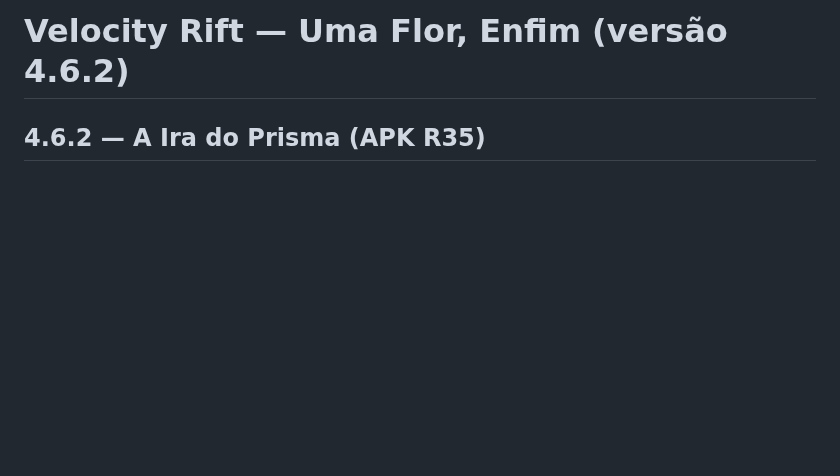
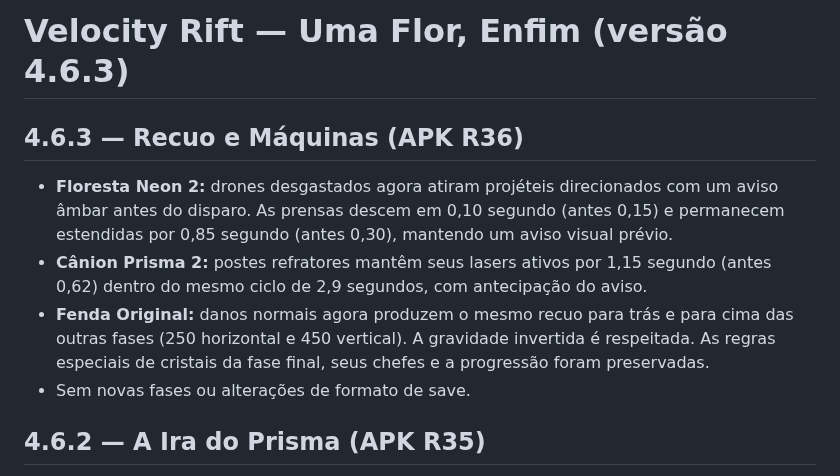
Before and after one commit to jhonyoreis/velocity-rift, a Markdown page: README.md, the part around the change. Drawn GitHub-style; blank space fills up the shorter version.

Commit message:
Prepare Velocity Rift 4.6.3 (R36) regression tests and release details

```diff
--- a/README.md
+++ b/README.md
@@ -1,4 +1,11 @@
-# Velocity Rift — Uma Flor, Enfim (versão 4.6.2)
+# Velocity Rift — Uma Flor, Enfim (versão 4.6.3)
+
+## 4.6.3 — Recuo e Máquinas (APK R36)
+
+- **Floresta Neon 2:** drones desgastados agora atiram projéteis direcionados com um aviso âmbar antes do disparo. As prensas descem em 0,10 segundo (antes 0,15) e permanecem estendidas por 0,85 segundo (antes 0,30), mantendo um aviso visual prévio.
+- **Cânion Prisma 2:** postes refratores mantêm seus lasers ativos por 1,15 segundo (antes 0,62) dentro do mesmo ciclo de 2,9 segundos, com antecipação do aviso.
+- **Fenda Original:** danos normais agora produzem o mesmo recuo para trás e para cima das outras fases (250 horizontal e 450 vertical). A gravidade invertida é respeitada. As regras especiais de cristais da fase final, seus chefes e a progressão foram preservadas.
+- Sem novas fases ou alterações de formato de save.
 
 ## 4.6.2 — A Ira do Prisma (APK R35)
 
```
